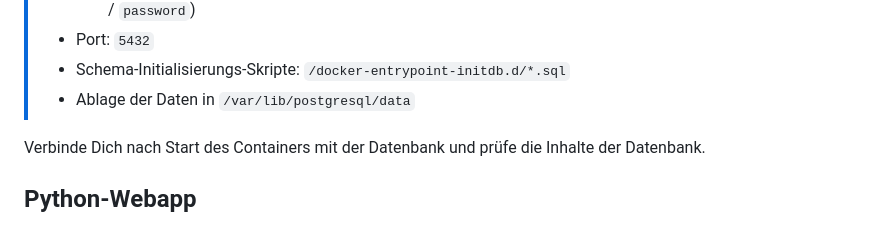
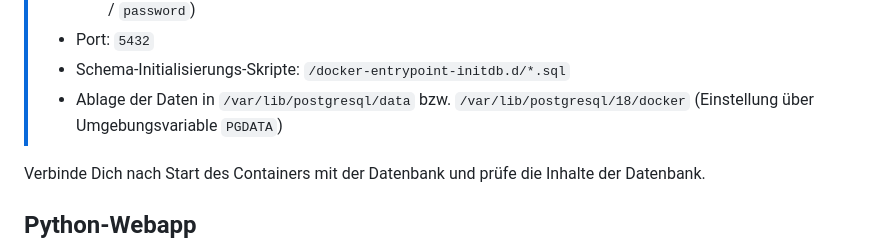
Before and after one commit to ueberfuhr-trainings/container-grundlagen, a Markdown page: uebungen/_01b-images-verwenden.md, the part around the change. GitHub-like rendering.

Commit message:
Fix hint for PGDATA

```diff
--- a/uebungen/_01b-images-verwenden.md
+++ b/uebungen/_01b-images-verwenden.md
@@ -43,7 +43,7 @@ VALUES ('Hello, World!'),
     `password`)
 > - Port: `5432`
 > - Schema-Initialisierungs-Skripte: `/docker-entrypoint-initdb.d/*.sql`
-> - Ablage der Daten in `/var/lib/postgresql/data`
+> - Ablage der Daten in `/var/lib/postgresql/data` bzw. `/var/lib/postgresql/18/docker` (Einstellung über Umgebungsvariable `PGDATA`)
 
 Verbinde Dich nach Start des Containers mit der Datenbank und prüfe die Inhalte der Datenbank.
 
```
